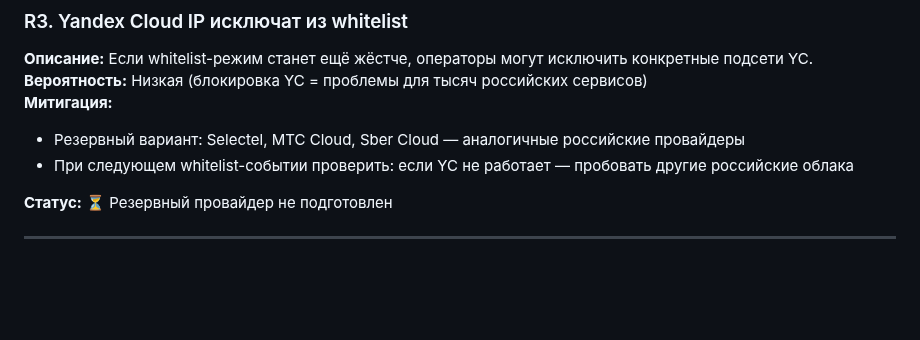
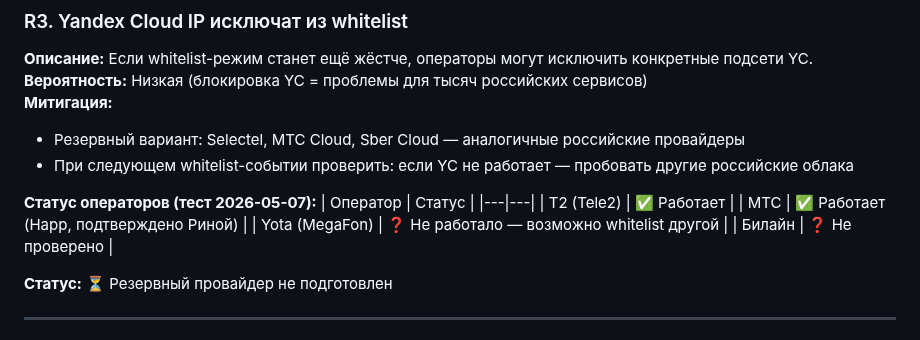
Before and after one commit to nikkronos/vpnservice, a Markdown page: docs/risks-and-mitigations.md, the part around the change. Drawn GitHub-style; blank space fills up the shorter version.

Commit message:
docs: update operator whitelist test results (MTS confirmed working)
Co-Authored-By: Claude Sonnet 4.6 <noreply@anthropic.com>

```diff
--- a/docs/risks-and-mitigations.md
+++ b/docs/risks-and-mitigations.md
@@ -39,6 +39,14 @@
 **Митигация:**
 - Резервный вариант: Selectel, МТС Cloud, Sber Cloud — аналогичные российские провайдеры
 - При следующем whitelist-событии проверить: если YC не работает — пробовать другие российские облака
+
+**Статус операторов (тест 2026-05-07):**
+| Оператор | Статус |
+|---|---|
+| T2 (Tele2) | ✅ Работает |
+| МТС | ✅ Работает (Happ, подтверждено Риной) |
+| Yota (MegaFon) | ❓ Не работало — возможно whitelist другой |
+| Билайн | ❓ Не проверено |
 
 **Статус:** ⏳ Резервный провайдер не подготовлен
 
```
